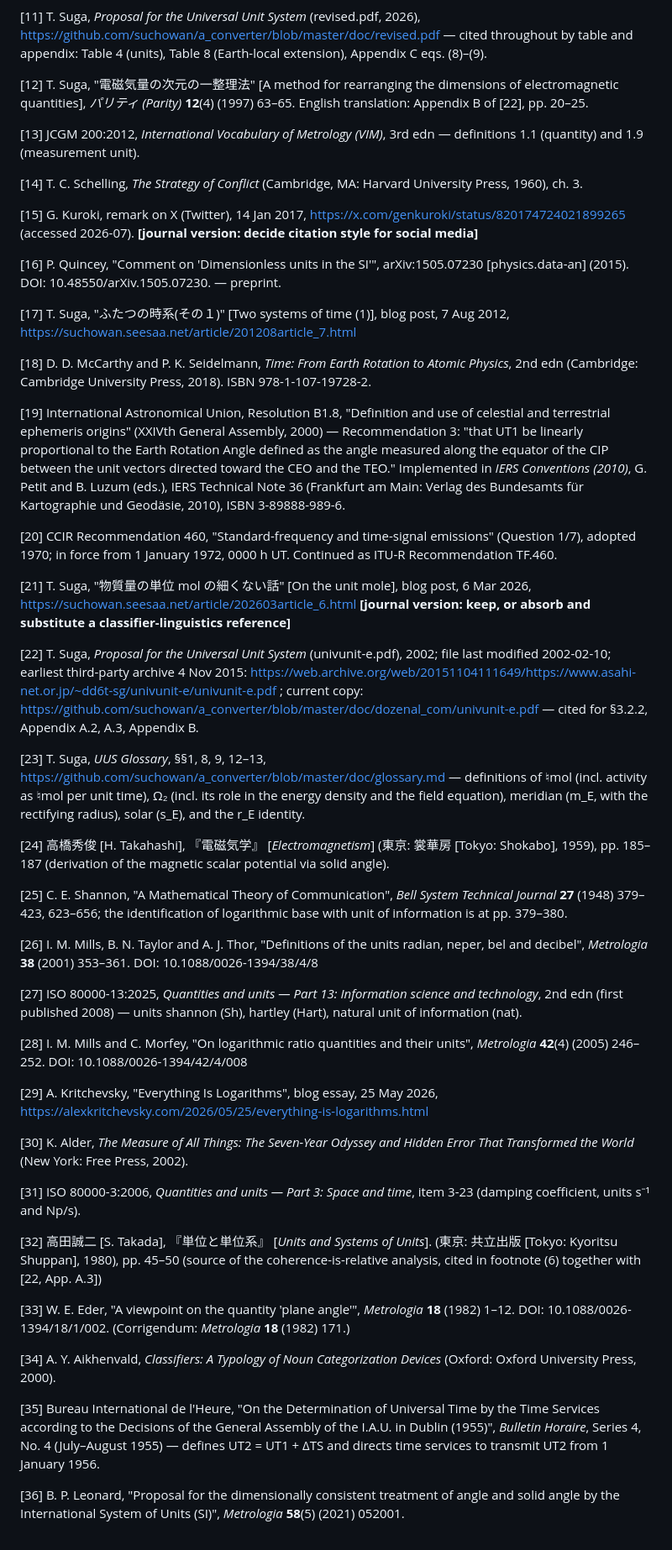
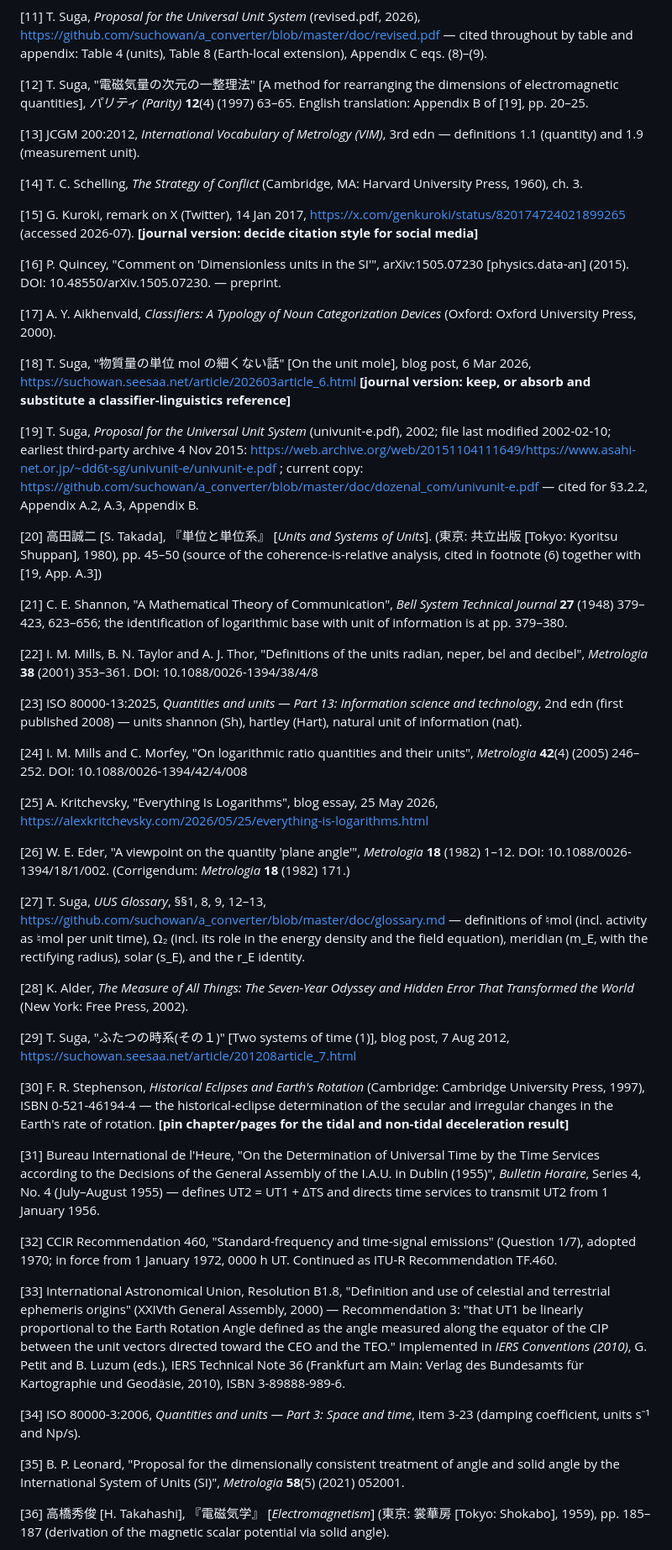
Before and after one commit to suchowan/dimension_criterion, a Markdown page: references.md, the part around one of its changes. Shown at 84% size. Rendered like a GitHub page.

Commit message:
Renumbering references

```diff
--- a/references.md
+++ b/references.md
@@ -32,7 +28,7 @@
 
 [11] T. Suga, *Proposal for the Universal Unit System* (revised.pdf, 2026), https://github.com/suchowan/a_converter/blob/master/doc/revised.pdf — cited throughout by table and appendix: Table 4 (units), Table 8 (Earth-local extension), Appendix C eqs. (8)–(9).
 
-[12] T. Suga, "電磁気量の次元の一整理法" [A method for rearranging the dimensions of electromagnetic quantities], *パリティ (Parity)* **12**(4) (1997) 63–65. English translation: Appendix B of [22], pp. 20–25.
+[12] T. Suga, "電磁気量の次元の一整理法" [A method for rearranging the dimensions of electromagnetic quantities], *パリティ (Parity)* **12**(4) (1997) 63–65. English translation: Appendix B of [19], pp. 20–25.
 
 [13] JCGM 200:2012, *International Vocabulary of Metrology (VIM)*, 3rd edn — definitions 1.1 (quantity) and 1.9 (measurement unit).
 
@@ -42,43 +38,43 @@
 
 [16] P. Quincey, "Comment on 'Dimensionless units in the SI'", arXiv:1505.07230 [physics.data-an] (2015). DOI: 10.48550/arXiv.1505.07230. — preprint.
 
-[17] T. Suga, "ふたつの時系(その１)" [Two systems of time (1)], blog post, 7 Aug 2012, https://suchowan.seesaa.net/article/201208article_7.html
+[17] A. Y. Aikhenvald, *Classifiers: A Typology of Noun Categorization Devices* (Oxford: Oxford University Press, 2000).
 
-[18] D. D. McCarthy and P. K. Seidelmann, *Time: From Earth Rotation to Atomic Physics*, 2nd edn (Cambridge: Cambridge University Press, 2018). ISBN 978-1-107-19728-2.
+[18] T. Suga, "物質量の単位 mol の細くない話" [On the unit mole], blog post, 6 Mar 2026, https://suchowan.seesaa.net/article/202603article_6.html **[journal version: keep, or absorb and substitute a classifier-linguistics reference]**
 
-[19] International Astronomical Union, Resolution B1.8, "Definition and use of celestial and terrestrial ephemeris origins" (XXIVth General Assembly, 2000) — Recommendation 3: "that UT1 be linearly proportional to the Earth Rotation Angle defined as the angle measured along the equator of the CIP between the unit vectors directed toward the CEO and the TEO." Implemented in *IERS Conventions (2010)*, G. Petit and B. Luzum (eds.), IERS Technical Note 36 (Frankfurt am Main: Verlag des Bundesamts für Kartographie und Geodäsie, 2010), ISBN 3-89888-989-6.
+[19] T. Suga, *Proposal for the Universal Unit System* (univunit-e.pdf), 2002; file last modified 2002-02-10; earliest third-party archive 4 Nov 2015: https://web.archive.org/web/20151104111649/https://www.asahi-net.or.jp/~dd6t-sg/univunit-e/univunit-e.pdf ; current copy: https://github.com/suchowan/a_converter/blob/master/doc/dozenal_com/univunit-e.pdf — cited for §3.2.2, Appendix A.2, A.3, Appendix B.
 
-[20] CCIR Recommendation 460, "Standard-frequency and time-signal emissions" (Question 1/7), adopted 1970; in force from 1 January 1972, 0000 h UT. Continued as ITU-R Recommendation TF.460.
+[20] 高田誠二 [S. Takada], 『単位と単位系』 [*Units and Systems of Units*]. (東京: 共立出版 [Tokyo: Kyoritsu Shuppan], 1980), pp. 45–50 (source of the coherence-is-relative analysis, cited in footnote (6) together with [19, App. A.3])
 
-[21] T. Suga, "物質量の単位 mol の細くない話" [On the unit mole], blog post, 6 Mar 2026, https://suchowan.seesaa.net/article/202603article_6.html **[journal version: keep, or absorb and substitute a classifier-linguistics reference]**
+[21] C. E. Shannon, "A Mathematical Theory of Communication", *Bell System Technical Journal* **27** (1948) 379–423, 623–656; the identification of logarithmic base with unit of information is at pp. 379–380.
 
-[22] T. Suga, *Proposal for the Universal Unit System* (univunit-e.pdf), 2002; file last modified 2002-02-10; earliest third-party archive 4 Nov 2015: https://web.archive.org/web/20151104111649/https://www.asahi-net.or.jp/~dd6t-sg/univunit-e/univunit-e.pdf ; current copy: https://github.com/suchowan/a_converter/blob/master/doc/dozenal_com/univunit-e.pdf — cited for §3.2.2, Appendix A.2, A.3, Appendix B.
+[22] I. M. Mills, B. N. Taylor and A. J. Thor, "Definitions of the units radian, neper, bel and decibel", *Metrologia* **38** (2001) 353–361. DOI: 10.1088/0026-1394/38/4/8
 
-[23] T. Suga, *UUS Glossary*, §§1, 8, 9, 12–13, https://github.com/suchowan/a_converter/blob/master/doc/glossary.md — definitions of ♮mol (incl. activity as ♮mol per unit time), Ω₂ (incl. its role in the energy density and the field equation), meridian (m_E, with the rectifying radius), solar (s_E), and the r_E identity.
+[23] ISO 80000-13:2025, *Quantities and units — Part 13: Information science and technology*, 2nd edn (first published 2008) — units shannon (Sh), hartley (Hart), natural unit of information (nat).
 
-[24] 高橋秀俊 [H. Takahashi], 『電磁気学』 [*Electromagnetism*] (東京: 裳華房 [Tokyo: Shokabo], 1959), pp. 185–187 (derivation of the magnetic scalar potential via solid angle).
+[24] I. M. Mills and C. Morfey, "On logarithmic ratio quantities and their units", *Metrologia* **42**(4) (2005) 246–252. DOI: 10.1088/0026-1394/42/4/008
 
-[25] C. E. Shannon, "A Mathematical Theory of Communication", *Bell System Technical Journal* **27** (1948) 379–423, 623–656; the identification of logarithmic base with unit of information is at pp. 379–380.
+[25] A. Kritchevsky, "Everything Is Logarithms", blog essay, 25 May 2026, https://alexkritchevsky.com/2026/05/25/everything-is-logarithms.html
 
-[26] I. M. Mills, B. N. Taylor and A. J. Thor, "Definitions of the units radian, neper, bel and decibel", *Metrologia* **38** (2001) 353–361. DOI: 10.1088/0026-1394/38/4/8
+[26] W. E. Eder, "A viewpoint on the quantity 'plane angle'", *Metrologia* **18** (1982) 1–12. DOI: 10.1088/0026-1394/18/1/002. (Corrigendum: *Metrologia* **18** (1982) 171.)
 
-[27] ISO 80000-13:2025, *Quantities and units — Part 13: Information science and technology*, 2nd edn (first published 2008) — units shannon (Sh), hartley (Hart), natural unit of information (nat).
+[27] T. Suga, *UUS Glossary*, §§1, 8, 9, 12–13, https://github.com/suchowan/a_converter/blob/master/doc/glossary.md — definitions of ♮mol (incl. activity as ♮mol per unit time), Ω₂ (incl. its role in the energy density and the field equation), meridian (m_E, with the rectifying radius), solar (s_E), and the r_E identity.
 
-[28] I. M. Mills and C. Morfey, "On logarithmic ratio quantities and their units", *Metrologia* **42**(4) (2005) 246–252. DOI: 10.1088/0026-1394/42/4/008
+[28] K. Alder, *The Measure of All Things: The Seven-Year Odyssey and Hidden Error That Transformed the World* (New York: Free Press, 2002).
 
-[29] A. Kritchevsky, "Everything Is Logarithms", blog essay, 25 May 2026, https://alexkritchevsky.com/2026/05/25/everything-is-logarithms.html
+[29] T. Suga, "ふたつの時系(その１)" [Two systems of time (1)], blog post, 7 Aug 2012, https://suchowan.seesaa.net/article/201208article_7.html
 
-[30] K. Alder, *The Measure of All Things: The Seven-Year Odyssey and Hidden Error That Transformed the World* (New York: Free Press, 2002).
+[30] F. R. Stephenson, *Historical Eclipses and Earth's Rotation* (Cambridge: Cambridge University Press, 1997), ISBN 0-521-46194-4 — the historical-eclipse determination of the secular and irregular changes in the Earth's rate of rotation. **[pin chapter/pages for the tidal and non-tidal deceleration result]**
 
-[31] ISO 80000-3:2006, *Quantities and units — Part 3: Space and time*, item 3-23 (damping coefficient, units s⁻¹ and Np/s).
+[31] Bureau International de l'Heure, "On the Determination of Universal Time by the Time Services according to the Decisions of the General Assembly of the I.A.U. in Dublin (1955)", *Bulletin Horaire*, Series 4, No. 4 (July–August 1955) — defines UT2 = UT1 + ΔTS and directs time services to transmit UT2 from 1 January 1956.
 
-[32] 高田誠二 [S. Takada], 『単位と単位系』 [*Units and Systems of Units*]. (東京: 共立出版 [Tokyo: Kyoritsu Shuppan], 1980), pp. 45–50 (source of the coherence-is-relative analysis, cited in footnote (6) together with [22, App. A.3])
+[32] CCIR Recommendation 460, "Standard-frequency and time-signal emissions" (Question 1/7), adopted 1970; in force from 1 January 1972, 0000 h UT. Continued as ITU-R Recommendation TF.460.
 
-[33] W. E. Eder, "A viewpoint on the quantity 'plane angle'", *Metrologia* **18** (1982) 1–12. DOI: 10.1088/0026-1394/18/1/002. (Corrigendum: *Metrologia* **18** (1982) 171.)
+[33] International Astronomical Union, Resolution B1.8, "Definition and use of celestial and terrestrial ephemeris origins" (XXIVth General Assembly, 2000) — Recommendation 3: "that UT1 be linearly proportional to the Earth Rotation Angle defined as the angle measured along the equator of the CIP between the unit vectors directed toward the CEO and the TEO." Implemented in *IERS Conventions (2010)*, G. Petit and B. Luzum (eds.), IERS Technical Note 36 (Frankfurt am Main: Verlag des Bundesamts für Kartographie und Geodäsie, 2010), ISBN 3-89888-989-6.
 
-[34] A. Y. Aikhenvald, *Classifiers: A Typology of Noun Categorization Devices* (Oxford: Oxford University Press, 2000).
+[34] ISO 80000-3:2006, *Quantities and units — Part 3: Space and time*, item 3-23 (damping coefficient, units s⁻¹ and Np/s).
 
-[35] Bureau International de l'Heure, "On the Determination of Universal Time by the Time Services according to the Decisions of the General Assembly of the I.A.U. in Dublin (1955)", *Bulletin Horaire*, Series 4, No. 4 (July–August 1955) — defines UT2 = UT1 + ΔTS and directs time services to transmit UT2 from 1 January 1956.
+[35] B. P. Leonard, "Proposal for the dimensionally consistent treatment of angle and solid angle by the International System of Units (SI)", *Metrologia* **58**(5) (2021) 052001.
 
-[36] B. P. Leonard, "Proposal for the dimensionally consistent treatment of angle and solid angle by the International System of Units (SI)", *Metrologia* **58**(5) (2021) 052001.
+[36] 高橋秀俊 [H. Takahashi], 『電磁気学』 [*Electromagnetism*] (東京: 裳華房 [Tokyo: Shokabo], 1959), pp. 185–187 (derivation of the magnetic scalar potential via solid angle).
 
```
Also changed, not shown: other parts of references.md (+3 -7 lines), manuscript.md (+29 -29 lines).
